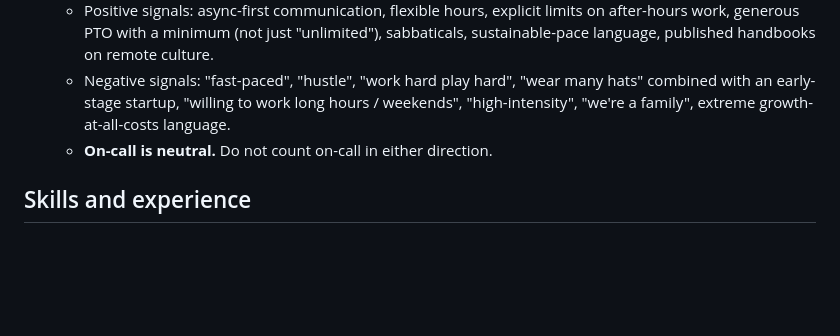
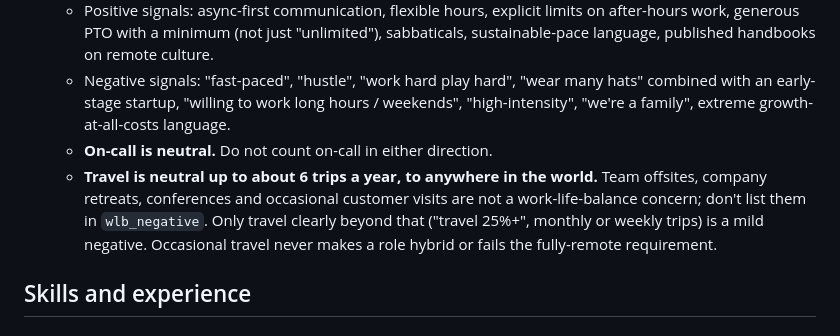
Before and after one commit to pablogadhi/job-scout, a Markdown page: config/profile.md, the part around the change. Rendered like a GitHub page; blank space fills up the shorter version.

```diff
--- a/config/profile.md
+++ b/config/profile.md
@@ -72,6 +72,11 @@ and score on the rest.
      an early-stage startup, "willing to work long hours / weekends", "high-intensity",
      "we're a family", extreme growth-at-all-costs language.
    - **On-call is neutral.** Do not count on-call in either direction.
+   - **Travel is neutral up to about 6 trips a year, to anywhere in the world.** Team offsites,
+     company retreats, conferences and occasional customer visits are not a work-life-balance
+     concern; don't list them in `wlb_negative`. Only travel clearly beyond that ("travel 25%+",
+     monthly or weekly trips) is a mild negative. Occasional travel never makes a role hybrid
+     or fails the fully-remote requirement.
 
 ## Skills and experience
 
```
Also changed, not shown: DECISIONS.md (+15 -7 lines).
